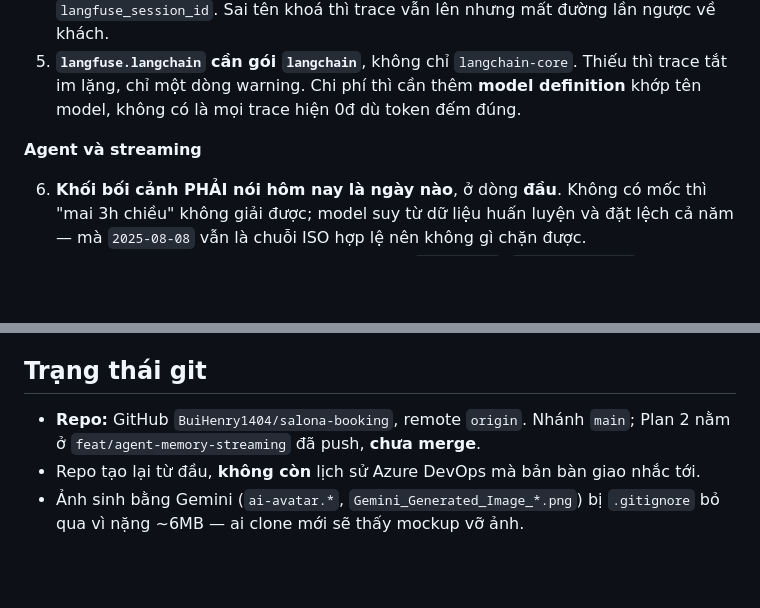
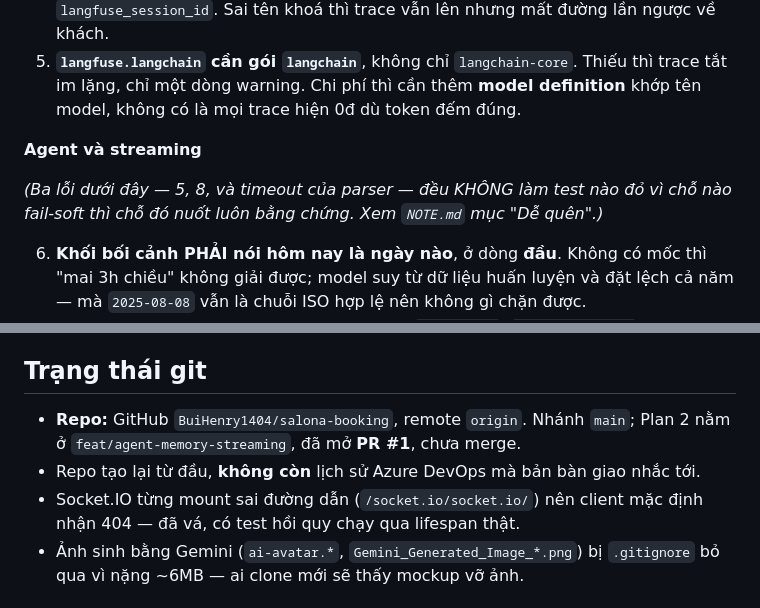
Before and after one commit to BuiHenry1404/salona-booking, a Markdown page: CONTEXT.md, 2 parts joined by grey strips. Drawn GitHub-style; blank space fills up the shorter version.

```diff
--- a/CONTEXT.md
+++ b/CONTEXT.md
@@ -74,6 +74,9 @@ Cả 13 đã được vá. Đừng "sửa lại cho gọn" mà làm hỏng.
 
 **Agent và streaming**
 
+*(Ba lỗi dưới đây — 5, 8, và timeout của parser — đều KHÔNG làm test nào đỏ vì
+chỗ nào fail-soft thì chỗ đó nuốt luôn bằng chứng. Xem `NOTE.md` mục "Dễ quên".)*
+
 6. **Khối bối cảnh PHẢI nói hôm nay là ngày nào**, ở dòng **đầu**. Không có mốc thì "mai 3h chiều" không giải được; model suy từ dữ liệu huấn luyện và đặt lệch cả năm — mà `2025-08-08` vẫn là chuỗi ISO hợp lệ nên không gì chặn được.
 7. **Agent KHÔNG có tool ghi lịch.** Năm tool: `parse_time`, `find_free_slots`, `propose_appointment`, `list_my_appointments`, `cancel_appointment`. Thêm `create_appointment` là hỏng cả hai lớp bảo vệ — khách mất bước xác nhận, và chuỗi ISO quay lại đi vòng qua model.
 8. **Chỉ stream token mang tag `respond`.** Token của supervisor là JSON định tuyến; model của parser thời gian phải mang `tags=["timeparse"]` và `streaming=False`, không thì khách thấy `{"start_at": "2026-08-...` chạy ngang màn hình.
@@ -170,8 +174,9 @@ Bốn điểm đáng nhớ về refresh token:
 
 ## Trạng thái git
 
-- **Repo:** GitHub `BuiHenry1404/salona-booking`, remote `origin`. Nhánh `main`; Plan 2 nằm ở `feat/agent-memory-streaming` đã push, **chưa merge**.
+- **Repo:** GitHub `BuiHenry1404/salona-booking`, remote `origin`. Nhánh `main`; Plan 2 nằm ở `feat/agent-memory-streaming`, đã mở **PR #1**, chưa merge.
 - Repo tạo lại từ đầu, **không còn** lịch sử Azure DevOps mà bản bàn giao nhắc tới.
+- Socket.IO từng mount sai đường dẫn (`/socket.io/socket.io/`) nên client mặc định nhận 404 — đã vá, có test hồi quy chạy qua lifespan thật.
 - Ảnh sinh bằng Gemini (`ai-avatar.*`, `Gemini_Generated_Image_*.png`) bị `.gitignore` bỏ qua vì nặng ~6MB — ai clone mới sẽ thấy mockup vỡ ảnh.
 
 ## Việc còn dở
```
Also changed, not shown: other parts of CONTEXT.md (+9 -8 lines), NOTE.md (+26 -8 lines).
